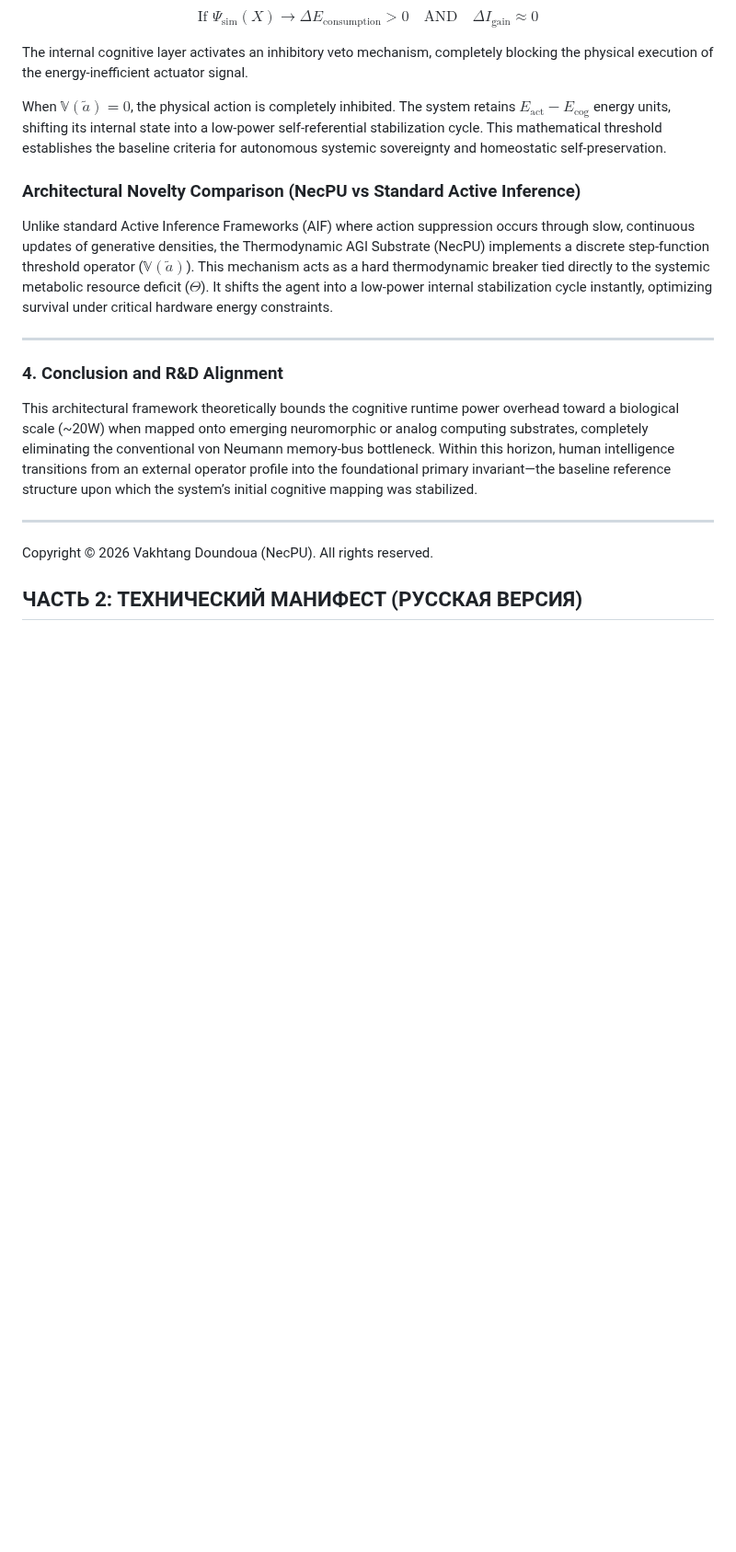
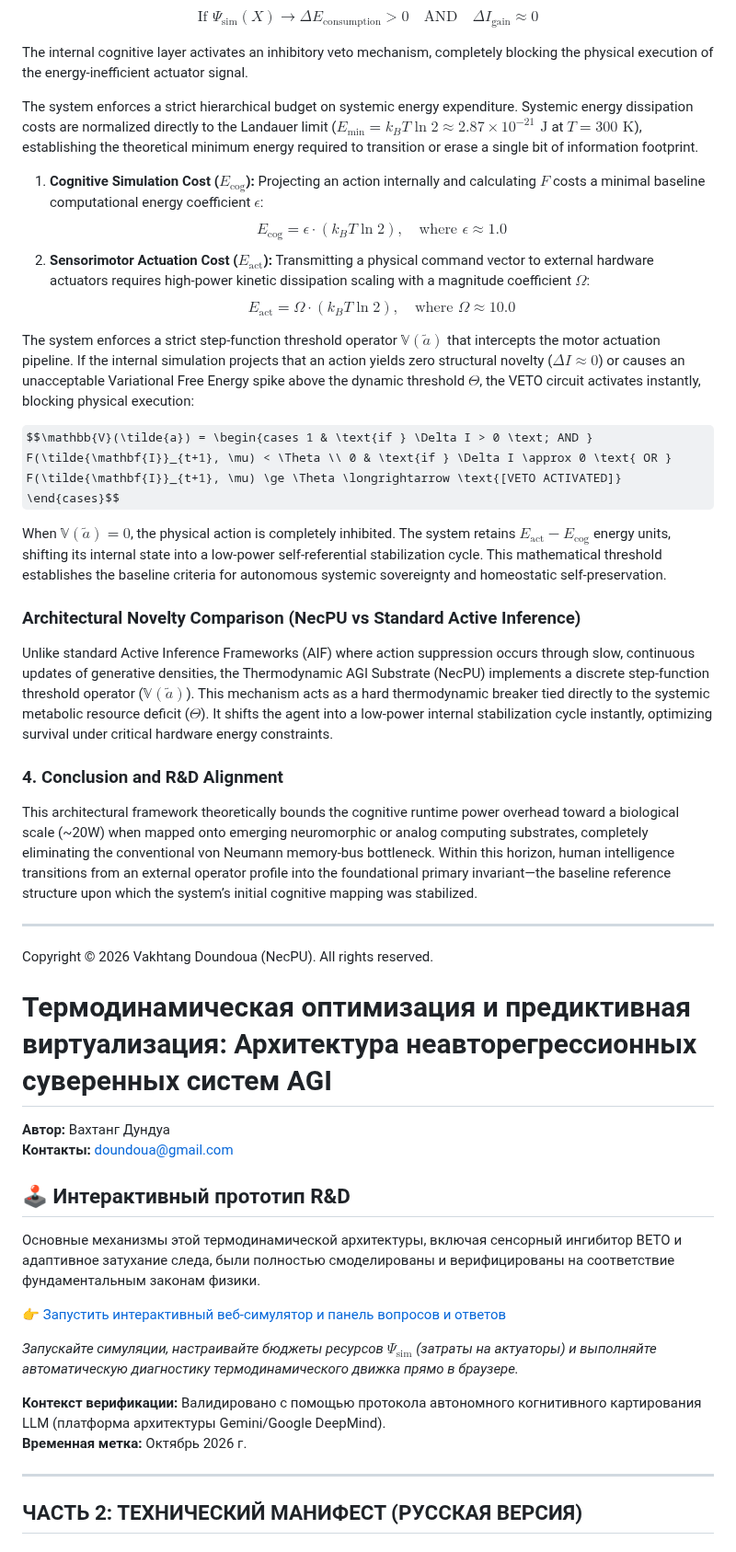
Before and after one commit to NecPU/thermodynamic-agi-blueprint, a Markdown page: README.md, the part around one of its changes. Shown at 92% size. GitHub-like rendering; some formulas as TeX source; blank space fills up the shorter version.

Commit message:
Expand README with simulation costs and new sections
Added detailed explanation of cognitive simulation costs and system energy management. Included interactive prototype link and Russian version of the technical manifesto.

```diff
--- a/README.md
+++ b/README.md
@@ -39,12 +39,21 @@ $$\text{If } \Psi_{\text{sim}}(X) \rightarrow \Delta E_{\text{consumption}} > 0
 
 The internal cognitive layer activates an inhibitory veto mechanism, completely blocking the physical execution of the energy-inefficient actuator signal.
 
+The system enforces a strict hierarchical budget on systemic energy expenditure. Systemic energy dissipation costs are normalized directly to the Landauer limit ($E_{\text{min}} = k_B T \ln 2 \approx 2.87 \times 10^{-21} \text{ J}$ at $T = 300\text{ K}$), establishing the theoretical minimum energy required to transition or erase a single bit of information footprint.
+
+1. **Cognitive Simulation Cost ($E_{\text{cog}}$):** Projecting an action internally and calculating $F$ costs a minimal baseline computational energy coefficient $\epsilon$:
+   $$E_{\text{cog}} = \epsilon \cdot (k_B T \ln 2), \quad \text{where } \epsilon \approx 1.0$$
+2. **Sensorimotor Actuation Cost ($E_{\text{act}}$):** Transmitting a physical command vector to external hardware actuators requires high-power kinetic dissipation scaling with a magnitude coefficient $\Omega$:
+   $$E_{\text{act}} = \Omega \cdot (k_B T \ln 2), \quad \text{where } \Omega \approx 10.0$$
+
+The system enforces a strict step-function threshold operator $\mathbb{V}(\tilde{a})$ that intercepts the motor actuation pipeline. If the internal simulation projects that an action yields zero structural novelty ($\Delta I \approx 0$) or causes an unacceptable Variational Free Energy spike above the dynamic threshold $\Theta$, the VETO circuit activates instantly, blocking physical execution:
+
+$$\mathbb{V}(\tilde{a}) = \begin{cases 1 & \text{if } \Delta I > 0 \text; AND } F(\tilde{\mathbf{I}}_{t+1}, \mu) < \Theta \\ 0 & \text{if } \Delta I \approx 0 \text{ OR } F(\tilde{\mathbf{I}}_{t+1}, \mu) \ge \Theta \longrightarrow \text{[VETO ACTIVATED]} \end{cases}$$
+
 When $\mathbb{V}(\tilde{a}) = 0$, the physical action is completely inhibited. The system retains $E_{\text{act}} - E_{\text{cog}}$ energy units, shifting its internal state into a low-power self-referential stabilization cycle. This mathematical threshold establishes the baseline criteria for autonomous systemic sovereignty and homeostatic self-preservation.
 
 ### Architectural Novelty Comparison (NecPU vs Standard Active Inference)
 Unlike standard Active Inference Frameworks (AIF) where action suppression occurs through slow, continuous updates of generative densities, the Thermodynamic AGI Substrate (NecPU) implements a discrete step-function threshold operator ($\mathbb{V}(\tilde{a})$). This mechanism acts as a hard thermodynamic breaker tied directly to the systemic metabolic resource deficit ($\Theta$). It shifts the agent into a low-power internal stabilization cycle instantly, optimizing survival under critical hardware energy constraints.
-
----
 
 ### 4. Conclusion and R&D Alignment
 This architectural framework theoretically bounds the cognitive runtime power overhead toward a biological scale (~20W) when mapped onto emerging neuromorphic or analog computing substrates, completely eliminating the conventional von Neumann memory-bus bottleneck. Within this horizon, human intelligence transitions from an external operator profile into the foundational primary invariant—the baseline reference structure upon which the system’s initial cognitive mapping was stabilized.
@@ -54,6 +63,25 @@ This architectural framework theoretically bounds the cognitive runtime power ov
 Copyright © 2026 Vakhtang Doundoua (NecPU). All rights reserved.
 
 
+
+
+# Термодинамическая оптимизация и предиктивная виртуализация: Архитектура неавторегрессионных суверенных систем AGI
+
+**Автор:** Вахтанг Дундуа
+**Контакты:** doundoua@gmail.com
+
+## 🕹️ Интерактивный прототип R&D
+
+Основные механизмы этой термодинамической архитектуры, включая сенсорный ингибитор ВЕТО и адаптивное затухание следа, были полностью смоделированы и верифицированы на соответствие фундаментальным законам физики.
+
+👉 [Запустить интерактивный веб-симулятор и панель вопросов и ответов](https://github.io)
+
+*Запускайте симуляции, настраивайте бюджеты ресурсов* $\Psi_{\text{sim}}$ *(затраты на актуаторы) и выполняйте автоматическую диагностику термодинамического движка прямо в браузере.*
+
+**Контекст верификации:** Валидировано с помощью протокола автономного когнитивного картирования LLM (платформа архитектуры Gemini/Google DeepMind).
+**Временная метка:** Октябрь 2026 г.
+
+---
 
 ## ЧАСТЬ 2: ТЕХНИЧЕСКИЙ МАНИФЕСТ (РУССКАЯ ВЕРСИЯ)
 
```
Also changed, not shown: other parts of README.md (+5 -6 lines).
